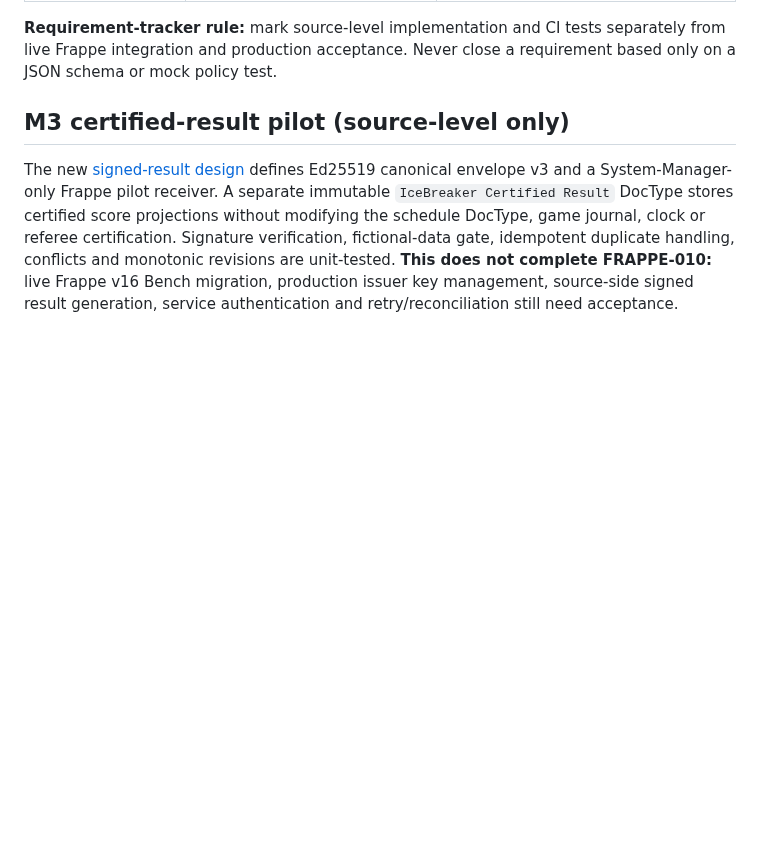
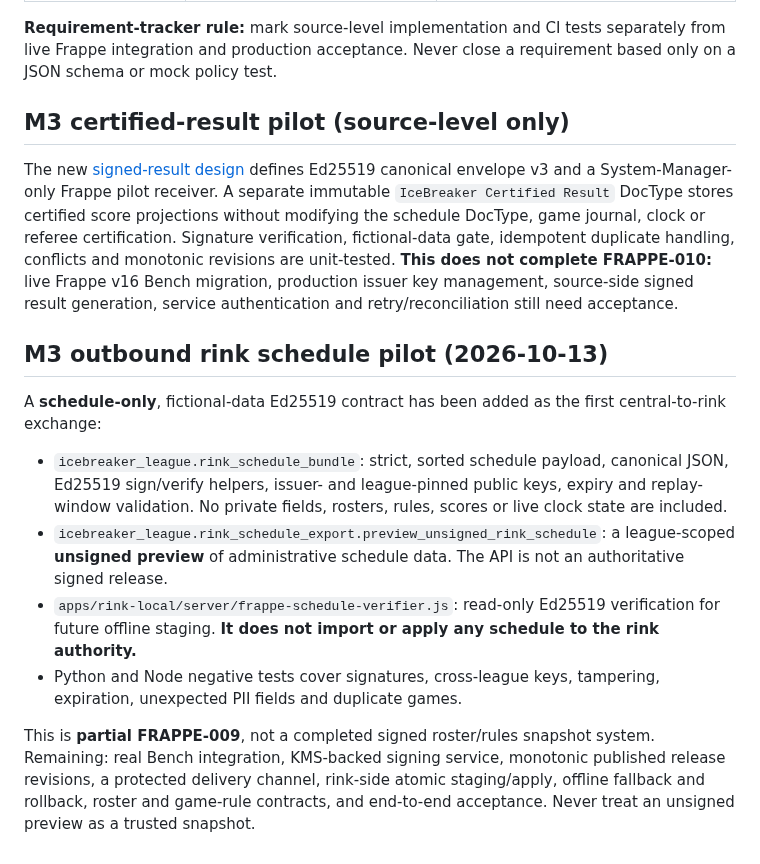
Before and after one commit to jeffadickson/IceBreaker, a Markdown page: requirements/frappe-league-migration.md, the part around the change. Drawn GitHub-style; blank space fills up the shorter version.

Commit message:
docs(frappe-m3): track signed schedule-only pilot and remaining rink delivery gates

```diff
--- a/requirements/frappe-league-migration.md
+++ b/requirements/frappe-league-migration.md
@@ -55,3 +55,14 @@ See [canonical technical design](../docs/architecture/frappe-central-league-desi
 ## M3 certified-result pilot (source-level only)
 
 The new [signed-result design](../docs/architecture/frappe-m3-signed-results.md) defines Ed25519 canonical envelope v3 and a System-Manager-only Frappe pilot receiver. A separate immutable `IceBreaker Certified Result` DocType stores certified score projections without modifying the schedule DocType, game journal, clock or referee certification. Signature verification, fictional-data gate, idempotent duplicate handling, conflicts and monotonic revisions are unit-tested. **This does not complete FRAPPE-010:** live Frappe v16 Bench migration, production issuer key management, source-side signed result generation, service authentication and retry/reconciliation still need acceptance.
+
+## M3 outbound rink schedule pilot (2026-10-13)
+
+A **schedule-only**, fictional-data Ed25519 contract has been added as the first central-to-rink exchange:
+
+- `icebreaker_league.rink_schedule_bundle`: strict, sorted schedule payload, canonical JSON, Ed25519 sign/verify helpers, issuer- and league-pinned public keys, expiry and replay-window validation. No private fields, rosters, rules, scores or live clock state are included.
+- `icebreaker_league.rink_schedule_export.preview_unsigned_rink_schedule`: a league-scoped **unsigned preview** of administrative schedule data. The API is not an authoritative signed release.
+- `apps/rink-local/server/frappe-schedule-verifier.js`: read-only Ed25519 verification for future offline staging. **It does not import or apply any schedule to the rink authority.**
+- Python and Node negative tests cover signatures, cross-league keys, tampering, expiration, unexpected PII fields and duplicate games.
+
+This is **partial FRAPPE-009**, not a completed signed roster/rules snapshot system. Remaining: real Bench integration, KMS-backed signing service, monotonic published release revisions, a protected delivery channel, rink-side atomic staging/apply, offline fallback and rollback, roster and game-rule contracts, and end-to-end acceptance. Never treat an unsigned preview as a trusted snapshot.
```
